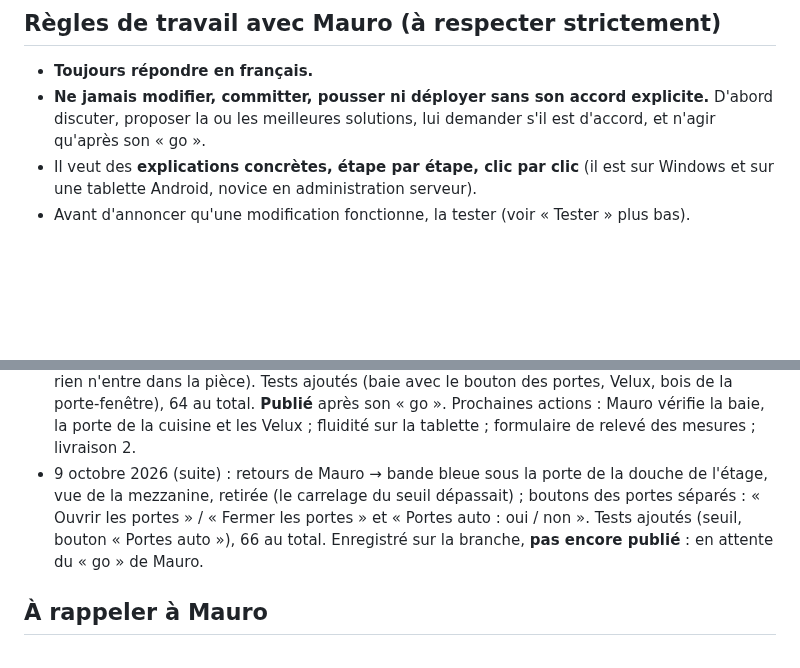
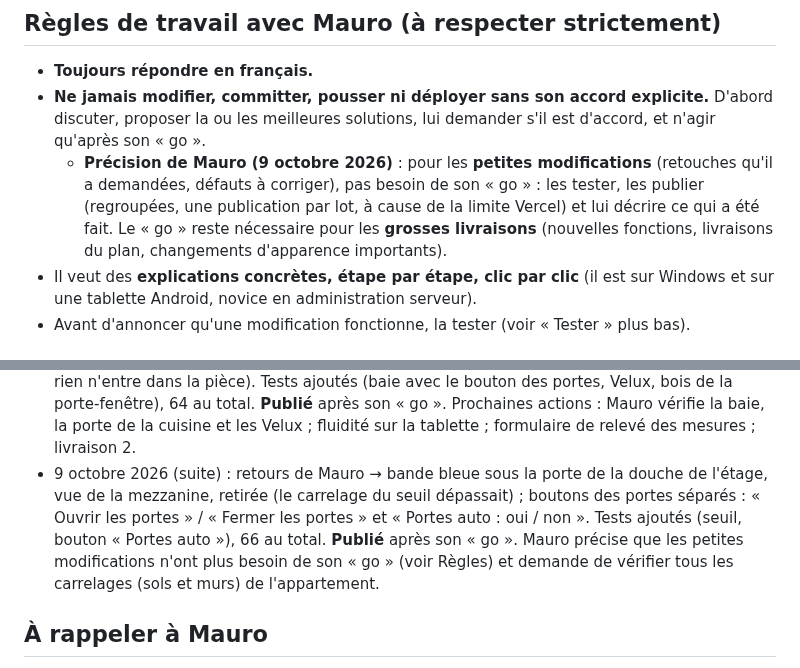
Before and after one commit to Maulink70/maison3D, a Markdown page: CLAUDE.md, 2 parts joined by grey strips. Rendered like a GitHub page; blank space fills up the shorter version.

Commit message:
Bas de la porte de la douche et boutons des portes validés par Mauro ; règle des petites modifications
Co-Authored-By: Claude Opus 5.5 <noreply@anthropic.com>
Claude-Session: https://claude.ai/code/session_01YRwZSgxCtXVm6EKCbHAFP6

```diff
--- a/CLAUDE.md
+++ b/CLAUDE.md
@@ -6,6 +6,7 @@ Site web qui affiche l'appartement (modélisé dans SketchUp) en 3D : vue maquet
 
 - **Toujours répondre en français.**
 - **Ne jamais modifier, committer, pousser ni déployer sans son accord explicite.** D'abord discuter, proposer la ou les meilleures solutions, lui demander s'il est d'accord, et n'agir qu'après son « go ».
+  - **Précision de Mauro (9 octobre 2026)** : pour les **petites modifications** (retouches qu'il a demandées, défauts à corriger), pas besoin de son « go » : les tester, les publier (regroupées, une publication par lot, à cause de la limite Vercel) et lui décrire ce qui a été fait. Le « go » reste nécessaire pour les **grosses livraisons** (nouvelles fonctions, livraisons du plan, changements d'apparence importants).
 - Il veut des **explications concrètes, étape par étape, clic par clic** (il est sur Windows et sur une tablette Android, novice en administration serveur).
 - Avant d'annoncer qu'une modification fonctionne, la tester (voir « Tester » plus bas).
 
@@ -283,7 +284,7 @@ Rendre la maquette conforme à la réalité pièce par pièce, d'après les phot
 - 8 octobre 2026 (suite) : **textures validées par Mauro** sur la page (31 fiches sur 31 : 26 « Juste », 5 corrections faites) : lit du rez en tissu beige et linge bleu foncé ; plateau de la table de la cuisine en verre opaque bleu très clair ; tapis du salon à poils longs (mèches de 2 à 5 cm, 3,5 cm d'épaisseur) ; grande plante 30 % plus grande (reculée de 15 cm pour ne pas traverser la baie) ; porte vitrée en hêtre sur les deux rangées du bas de l'étagère de la chambre de l'étage. 575 appels de dessin, chargement ~0,4 s plus long (textures calculées), 53 tests automatiques verts. **Publié** après son « go ». Prochaines actions : Mauro teste ; contrôle du poids et de la fluidité sur la tablette ; formulaire de relevé des mesures ; livraison 2.
 - 9 octobre 2026 : retours de Mauro (vue dehors « deux couleurs », vides aux portes de l'étage et du réduit, fenêtres à ouvrir comme les portes, armoire du dégagement traversée, pas trop grand au toucher) → **lot fenêtres et dehors** : déploiements Vercel limités à `main` (`vercel.json`) ; audit des jours par rayons, corrigé (cadres des portes de l'étage, cadre du réduit) ; **9 fenêtres reconstruites et ouvrables** d'après ses flèches (`fenetres.js`, voir Technique du site) ; meubles bloquants au clavier et au pavé ; 1 toucher = 1 pas ; **paysage** (montagnes enneigées, collines, pelouse en relief, arbres, nuages). 62 tests automatiques verts (les tests de marche comptent désormais en images affichées). Animation des fenêtres validée par Mauro (fenêtre haute du salon : en grand, c'est bien) ; la petite fenêtre du coin bureau donne sur la cage d'escalier de l'immeuble (ajoutée, simple, comme derrière la porte d'entrée). 62 tests verts. **Publié** après son « go ». Prochaines actions : Mauro teste sur la tablette (fluidité en 1re personne avec le paysage) ; formulaire de relevé des mesures ; livraison 2.
 - 9 octobre 2026 (suite) : retours de Mauro après essai (le pas au toucher lui convient) → **retouches** : « Ouvrir les portes » fait aussi coulisser la baie vitrée (sans ouverture automatique) ; ouvrant de la porte-fenêtre de la cuisine en bois comme son dormant (il était blanc) ; les 2 Velux s'ouvrent vers l'extérieur, charnière en haut, le bas se soulève à 30 % (plus rien n'entre dans la pièce). Tests ajoutés (baie avec le bouton des portes, Velux, bois de la porte-fenêtre), 64 au total. **Publié** après son « go ». Prochaines actions : Mauro vérifie la baie, la porte de la cuisine et les Velux ; fluidité sur la tablette ; formulaire de relevé des mesures ; livraison 2.
-- 9 octobre 2026 (suite) : retours de Mauro → bande bleue sous la porte de la douche de l'étage, vue de la mezzanine, retirée (le carrelage du seuil dépassait) ; boutons des portes séparés : « Ouvrir les portes » / « Fermer les portes » et « Portes auto : oui / non ». Tests ajoutés (seuil, bouton « Portes auto »), 66 au total. Enregistré sur la branche, **pas encore publié** : en attente du « go » de Mauro.
+- 9 octobre 2026 (suite) : retours de Mauro → bande bleue sous la porte de la douche de l'étage, vue de la mezzanine, retirée (le carrelage du seuil dépassait) ; boutons des portes séparés : « Ouvrir les portes » / « Fermer les portes » et « Portes auto : oui / non ». Tests ajoutés (seuil, bouton « Portes auto »), 66 au total. **Publié** après son « go ». Mauro précise que les petites modifications n'ont plus besoin de son « go » (voir Règles) et demande de vérifier tous les carrelages (sols et murs) de l'appartement.
 
 ## À rappeler à Mauro
 
```
